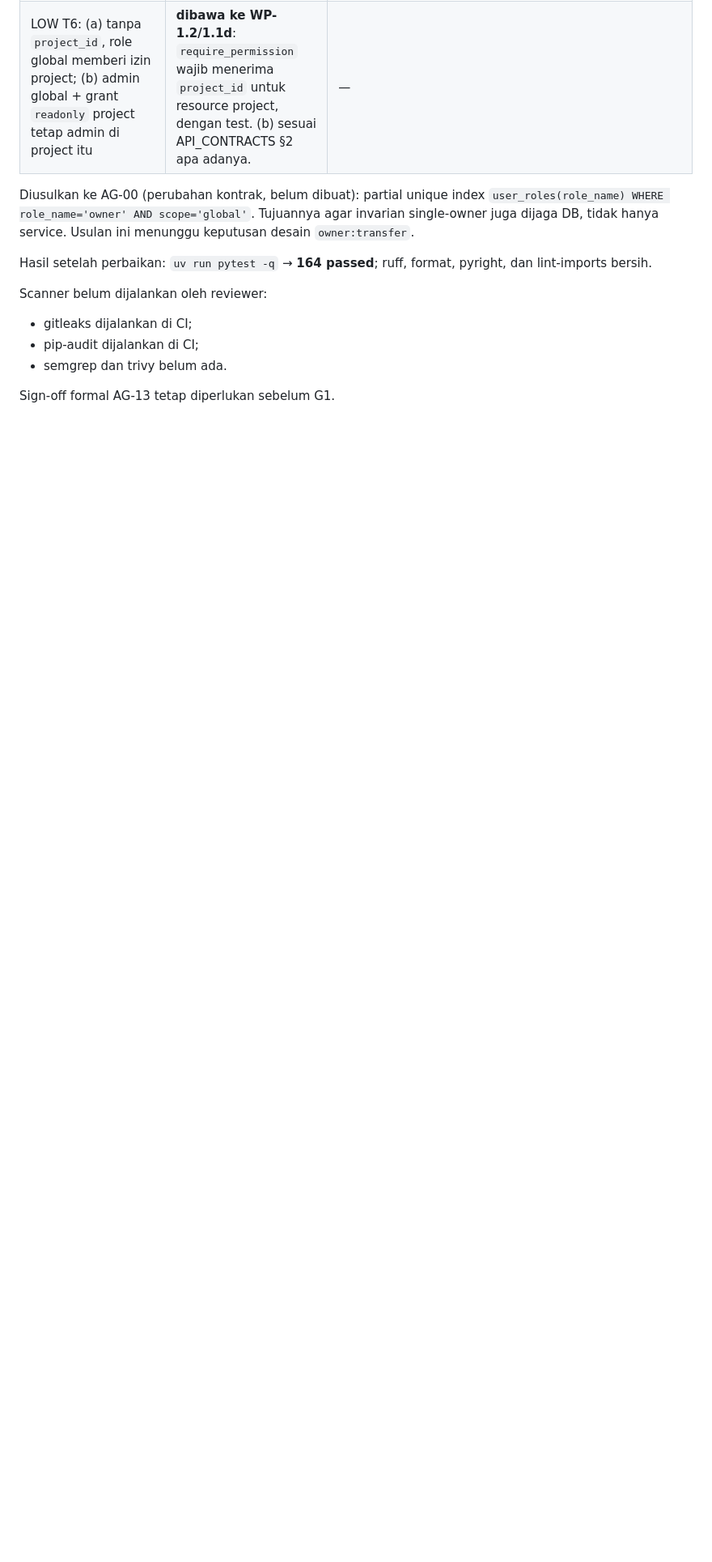
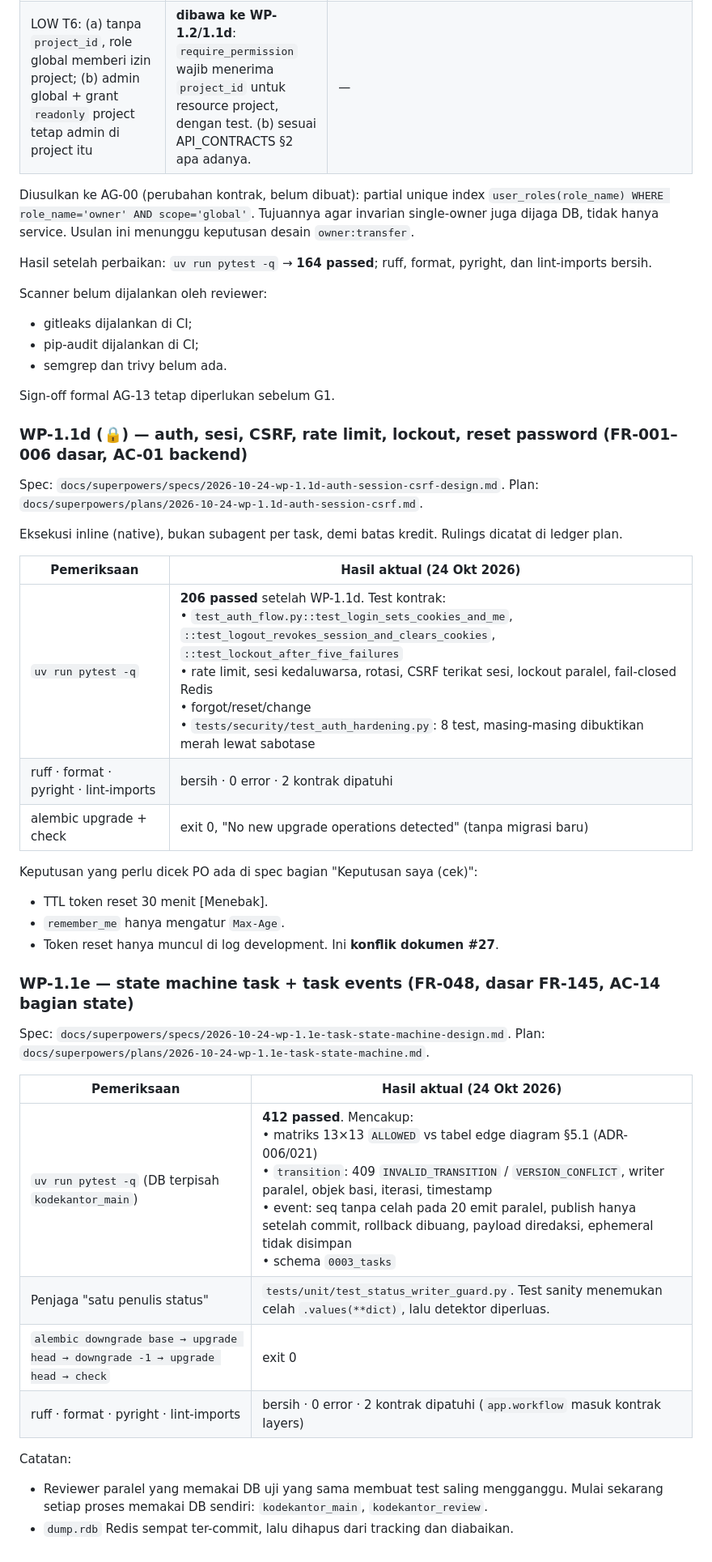
Before and after one commit to YosiaGalih/IDEE-Application, a Markdown page: docs/IMPLEMENTATION_TRACKER.md, the part around the change. Shown at 81% size. Rendered like a GitHub page; blank space fills up the shorter version.

Commit message:
docs(tracker): WP-1.1d and WP-1.1e evidence (reviews pending)
Co-Authored-By: Claude Opus 5.5 <noreply@anthropic.com>
Claude-Session: https://claude.ai/code/session_01QCX5fQWTymGMhMrHcRxNGQ

```diff
--- a/docs/IMPLEMENTATION_TRACKER.md
+++ b/docs/IMPLEMENTATION_TRACKER.md
@@ -258,3 +258,35 @@ Scanner belum dijalankan oleh reviewer:
 - semgrep dan trivy belum ada.
 
 Sign-off formal AG-13 tetap diperlukan sebelum G1.
+
+### WP-1.1d (🔒) — auth, sesi, CSRF, rate limit, lockout, reset password (FR-001–006 dasar, AC-01 backend)
+
+Spec: `docs/superpowers/specs/2026-10-24-wp-1.1d-auth-session-csrf-design.md`. Plan: `docs/superpowers/plans/2026-10-24-wp-1.1d-auth-session-csrf.md`.
+
+Eksekusi inline (native), bukan subagent per task, demi batas kredit. Rulings dicatat di ledger plan.
+
+| Pemeriksaan | Hasil aktual (24 Okt 2026) |
+|---|---|
+| `uv run pytest -q` | **206 passed** setelah WP-1.1d. Test kontrak:<br>• `test_auth_flow.py::test_login_sets_cookies_and_me`, `::test_logout_revokes_session_and_clears_cookies`, `::test_lockout_after_five_failures`<br>• rate limit, sesi kedaluwarsa, rotasi, CSRF terikat sesi, lockout paralel, fail-closed Redis<br>• forgot/reset/change<br>• `tests/security/test_auth_hardening.py`: 8 test, masing-masing dibuktikan merah lewat sabotase |
+| ruff · format · pyright · lint-imports | bersih · 0 error · 2 kontrak dipatuhi |
+| alembic upgrade + check | exit 0, "No new upgrade operations detected" (tanpa migrasi baru) |
+
+Keputusan yang perlu dicek PO ada di spec bagian "Keputusan saya (cek)":
+- TTL token reset 30 menit [Menebak].
+- `remember_me` hanya mengatur `Max-Age`.
+- Token reset hanya muncul di log development. Ini **konflik dokumen #27**.
+
+### WP-1.1e — state machine task + task events (FR-048, dasar FR-145, AC-14 bagian state)
+
+Spec: `docs/superpowers/specs/2026-10-24-wp-1.1e-task-state-machine-design.md`. Plan: `docs/superpowers/plans/2026-10-24-wp-1.1e-task-state-machine.md`.
+
+| Pemeriksaan | Hasil aktual (24 Okt 2026) |
+|---|---|
+| `uv run pytest -q` (DB terpisah `kodekantor_main`) | **412 passed**. Mencakup:<br>• matriks 13×13 `ALLOWED` vs tabel edge diagram §5.1 (ADR-006/021)<br>• `transition`: 409 `INVALID_TRANSITION` / `VERSION_CONFLICT`, writer paralel, objek basi, iterasi, timestamp<br>• event: seq tanpa celah pada 20 emit paralel, publish hanya setelah commit, rollback dibuang, payload diredaksi, ephemeral tidak disimpan<br>• schema `0003_tasks` |
+| Penjaga "satu penulis status" | `tests/unit/test_status_writer_guard.py`. Test sanity menemukan celah `.values(**dict)`, lalu detektor diperluas. |
+| `alembic downgrade base → upgrade head → downgrade -1 → upgrade head → check` | exit 0 |
+| ruff · format · pyright · lint-imports | bersih · 0 error · 2 kontrak dipatuhi (`app.workflow` masuk kontrak layers) |
+
+Catatan:
+- Reviewer paralel yang memakai DB uji yang sama membuat test saling mengganggu. Mulai sekarang setiap proses memakai DB sendiri: `kodekantor_main`, `kodekantor_review`.
+- `dump.rdb` Redis sempat ter-commit, lalu dihapus dari tracking dan diabaikan.
```
